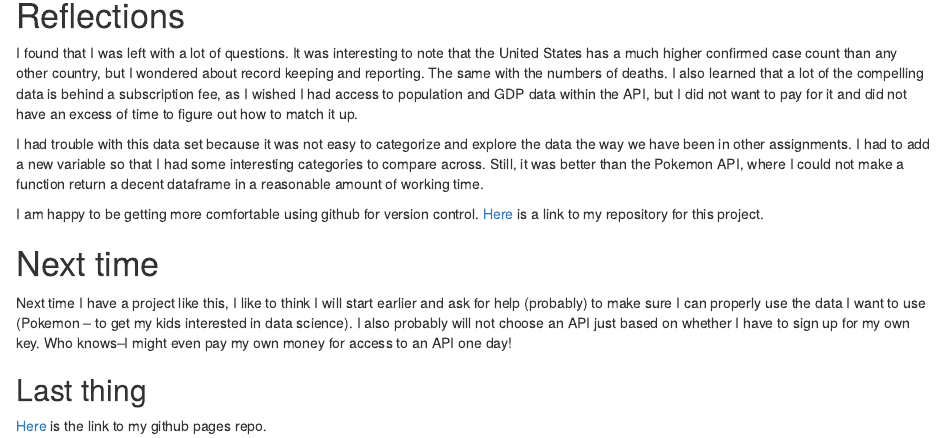
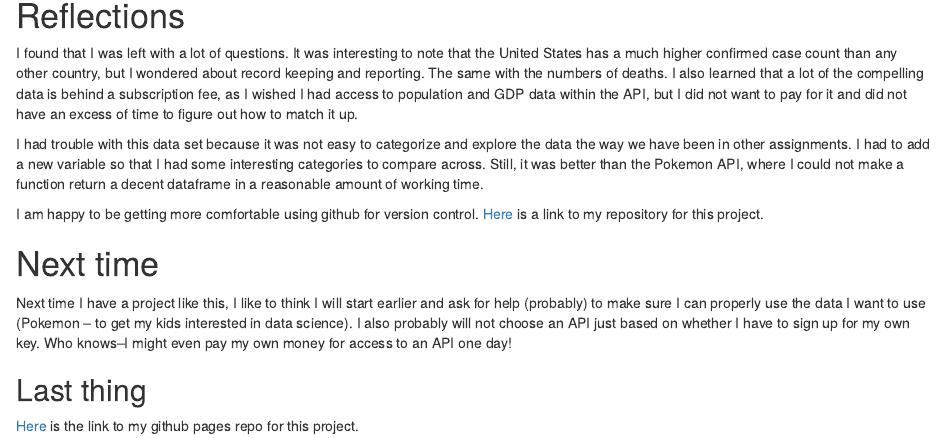
Before and after one commit to cdonahu/cdonahu.github.io, an R Markdown document (_Rmd/2022-06-26-Vignette-blog-post.Rmd): the page in a window 1100 px wide, from 300 px down. Rendered offline with R 4.5, knitr and Pandoc, with nearby package versions.

Commit message:
fixed url for repo pages for project 1

````diff
--- a/_Rmd/2022-06-26-Vignette-blog-post.Rmd
+++ b/_Rmd/2022-06-26-Vignette-blog-post.Rmd
@@ -29,7 +29,7 @@ I am happy to be getting more comfortable using github for version control. [Her
 Next time I have a project like this, I like to think I will start earlier and ask for help (probably) to make sure I can properly use the data I want to use (Pokemon -- to get my kids interested in data science). I also probably will not choose an API just based on whether I have to sign up for my own key. Who knows--I might even pay my own money for access to an API one day!
 
 ## Last thing
-[Here](https://cdonahu.github.io/ST558-project-1) is the link to my github pages repo.
+[Here](https://cdonahu.github.io/ST558-project-1/Vignette-covid-data) is the link to my github pages repo for this project.
 
 ```{r, eval = FALSE, include=FALSE}
 library(rmarkdown)
````
